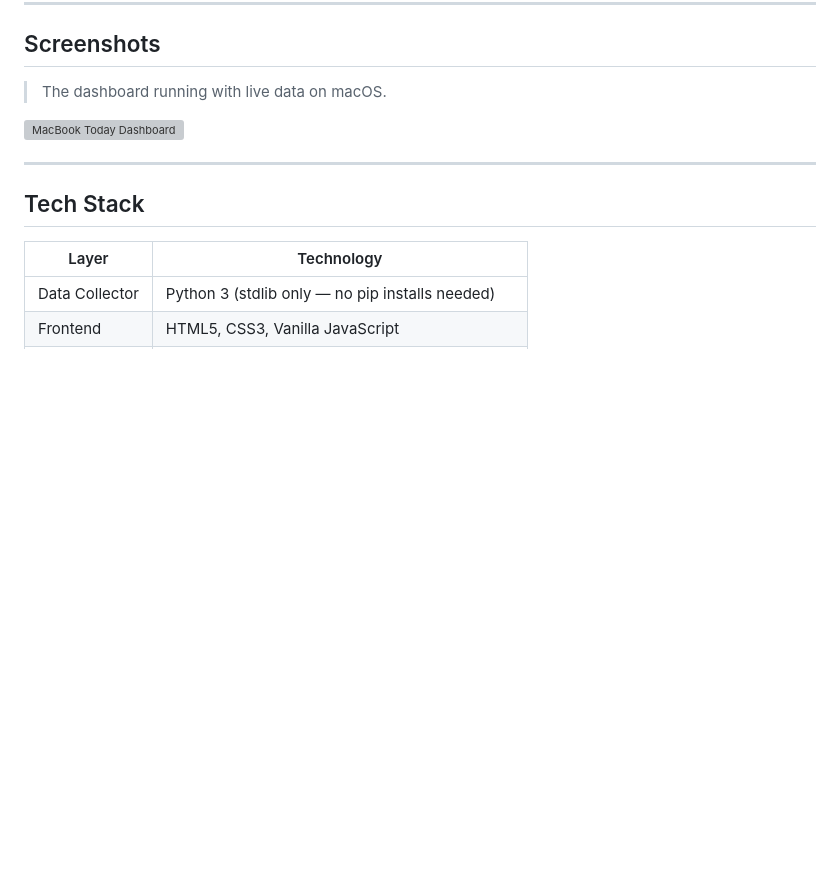
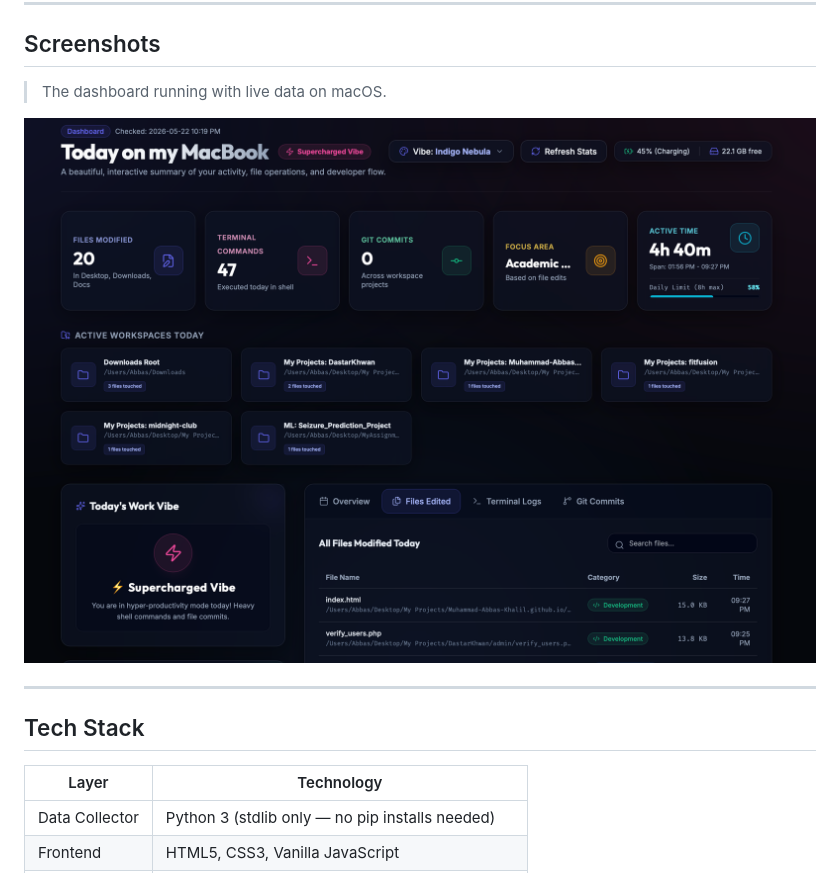
Before and after one commit to Muhammad-Abbas-Khalil/macbook-today, a Markdown page: README.md, the part around the change. Drawn GitHub-style; blank space fills up the shorter version; grey boxes are pictures that could not be loaded.

Commit message:
Fix screenshot filename case sensitivity

```diff
--- a/README.md
+++ b/README.md
@@ -27,7 +27,7 @@ The data is written to `dashboard_data.js` which the frontend (`index.html`) rea
 
 > The dashboard running with live data on macOS.
 
-![MacBook Today Dashboard](screenshot.png)
+![MacBook Today Dashboard](Screenshot.png)
 
 ---
 
```
